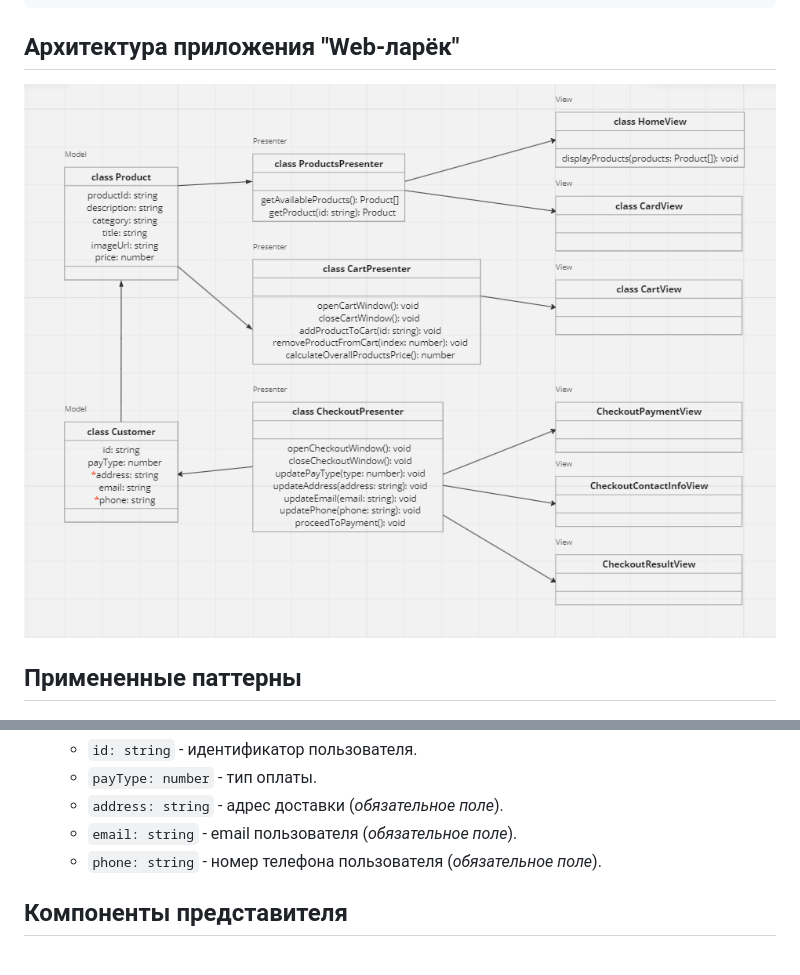
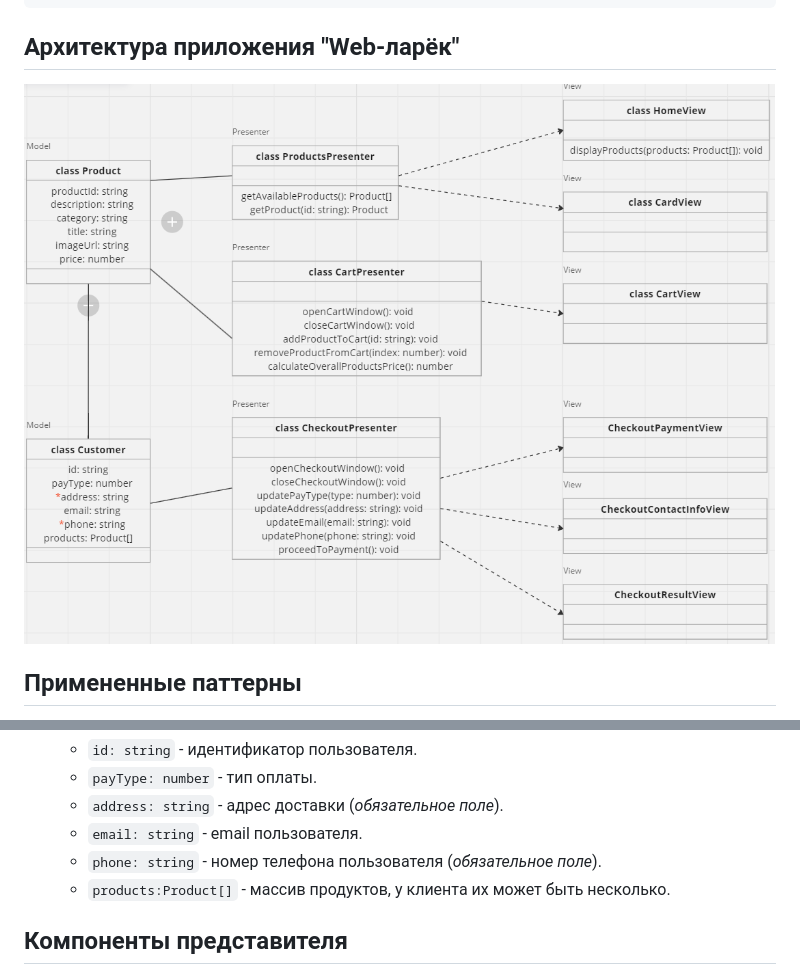
Before and after one commit to khuranidara/web-larek-frontend, a Markdown page: README.md, 2 parts joined by grey strips. Rendered like a GitHub page; pictures changed too: UML_scheme.png.

```diff
--- a/README.md
+++ b/README.md
@@ -68,8 +68,9 @@ yarn build
     - `id: string` - идентификатор пользователя.
     - `payType: number` - тип оплаты.
     - `address: string` - адрес доставки (*обязательное поле*).
-    - `email: string` - email пользователя (*обязательное поле*).
+    - `email: string` - email пользователя.
     - `phone: string` - номер телефона пользователя (*обязательное поле*).
+    - `products:Product[]` - массив продуктов, у клиента их может быть несколько.
 
 ## Компоненты представителя
 
```
Also changed, not shown: other parts of README.md (+1 -1 lines), 3 other files.
